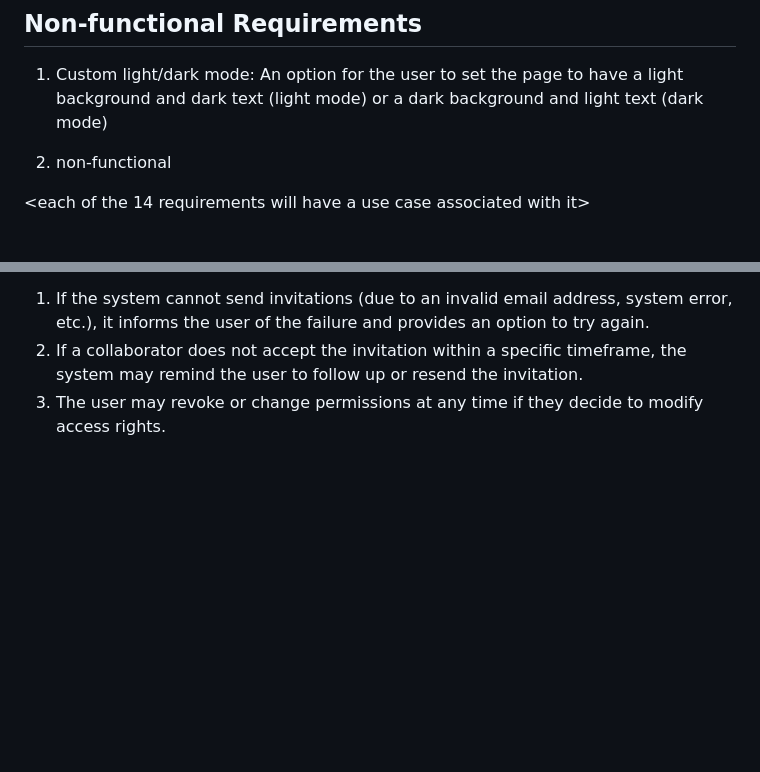
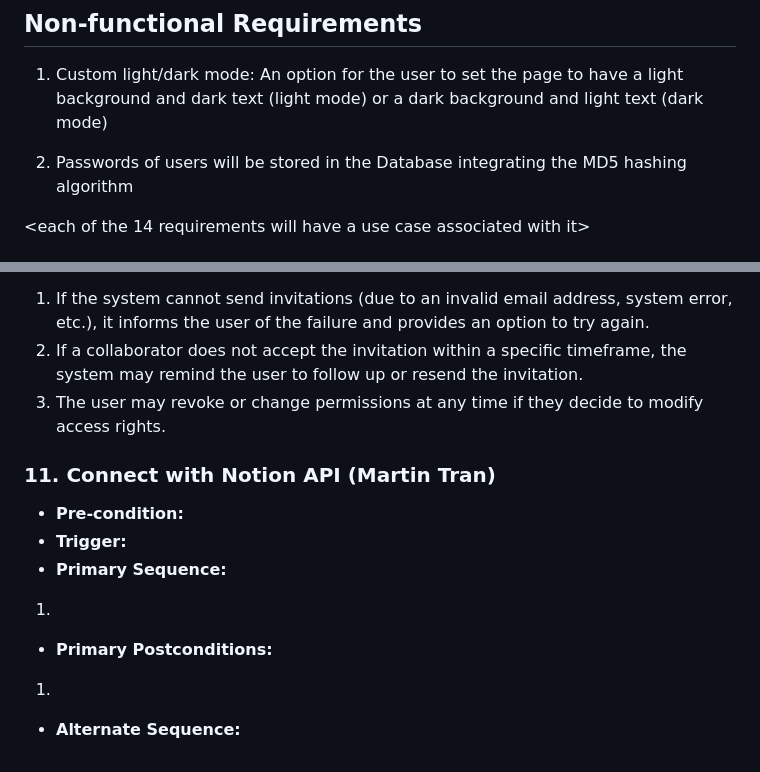
Before and after one commit to martintranthecoder/Noter, a Markdown page: requirements.md, 2 parts joined by grey strips. Rendered like a GitHub page; blank space fills up the shorter version.

```diff
--- a/requirements.md
+++ b/requirements.md
@@ -35,7 +35,7 @@ Martin:
 ## Non-functional Requirements
 1. Custom light/dark mode: An option for the user to set the page to have a light background and dark text (light mode) or a dark background and light text (dark mode)
 
-2. non-functional
+2. Passwords of users will be stored in the Database integrating the MD5 hashing algorithm
 
 <each of the 14 requirements will have a use case associated with it>
 ## Use Cases <Add name of who will write (this specific requirement) and implement (in subsequent milestones) the use case below>
@@ -194,3 +226,12 @@ describe multiple issues that may arise and their outcomes>
 1. If the system cannot send invitations (due to an invalid email address, system error, etc.), it informs the user of the failure and provides an option to try again.
 2. If a collaborator does not accept the invitation within a specific timeframe, the system may remind the user to follow up or resend the invitation.
 3. The user may revoke or change permissions at any time if they decide to modify access rights.
+
+### 11. Connect with Notion API (Martin Tran)
+- **Pre-condition:**
+- **Trigger:**
+- **Primary Sequence:**
+1.
+- **Primary Postconditions:**
+1.
+- **Alternate Sequence:**
```
Also changed, not shown: other parts of requirements.md (+35 -3 lines).
